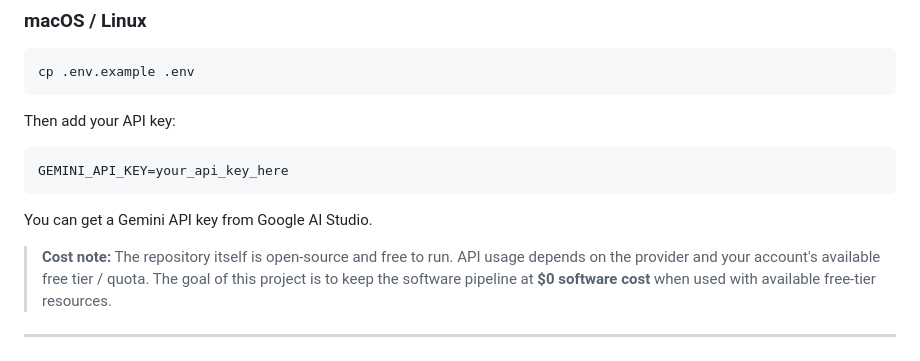
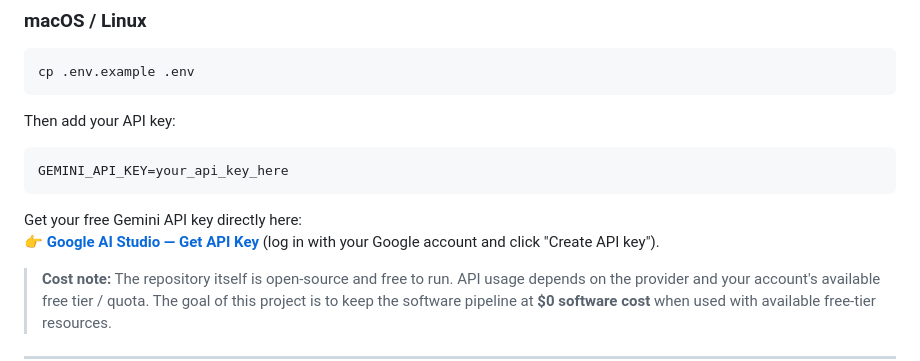
Before and after one commit to widisaadi/whop-game-clipping, a Markdown page: README.md, the part around the change. Rendered like a GitHub page.

Commit message:
docs: add direct link for Google AI Studio API key

````diff
--- a/README.md
+++ b/README.md
@@ -268,7 +268,8 @@ Then add your API key:
 GEMINI_API_KEY=your_api_key_here
 ```
 
-You can get a Gemini API key from Google AI Studio.
+Get your free Gemini API key directly here:
+👉 **[Google AI Studio — Get API Key](https://aistudio.google.com/app/apikey)** (log in with your Google account and click "Create API key").
 
 > **Cost note:** The repository itself is open-source and free to run. API usage depends on the provider and your account's available free tier / quota. The goal of this project is to keep the software pipeline at **$0 software cost** when used with available free-tier resources.
 
````
